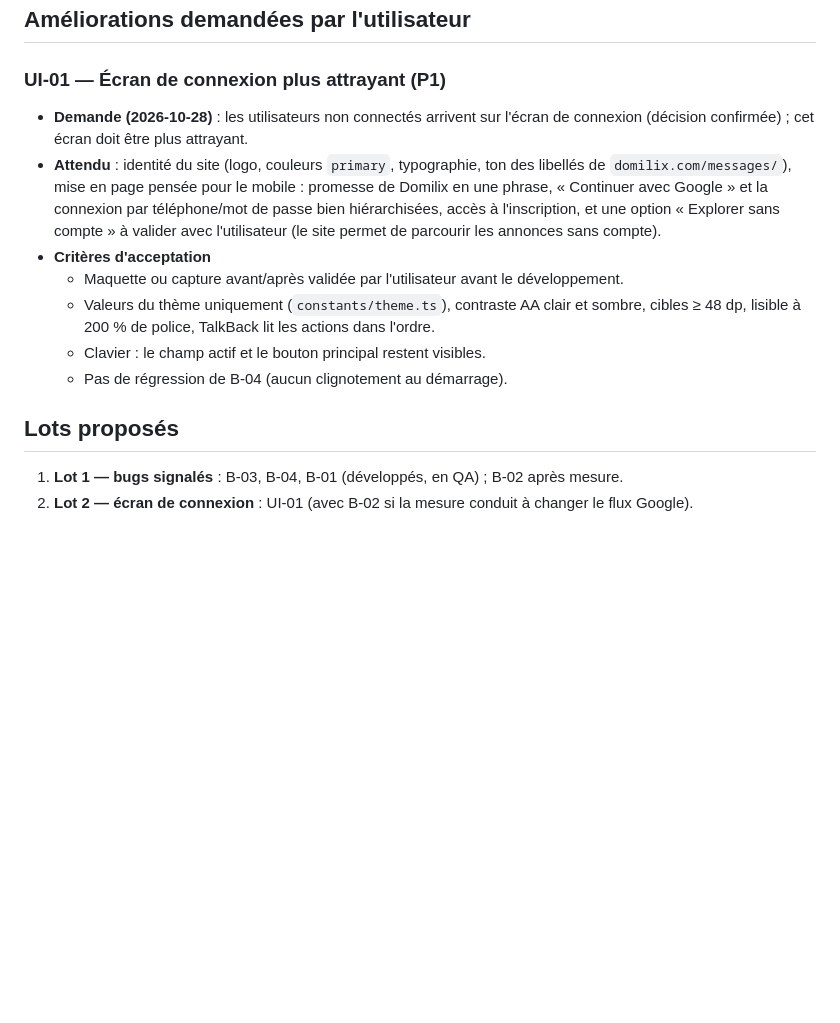
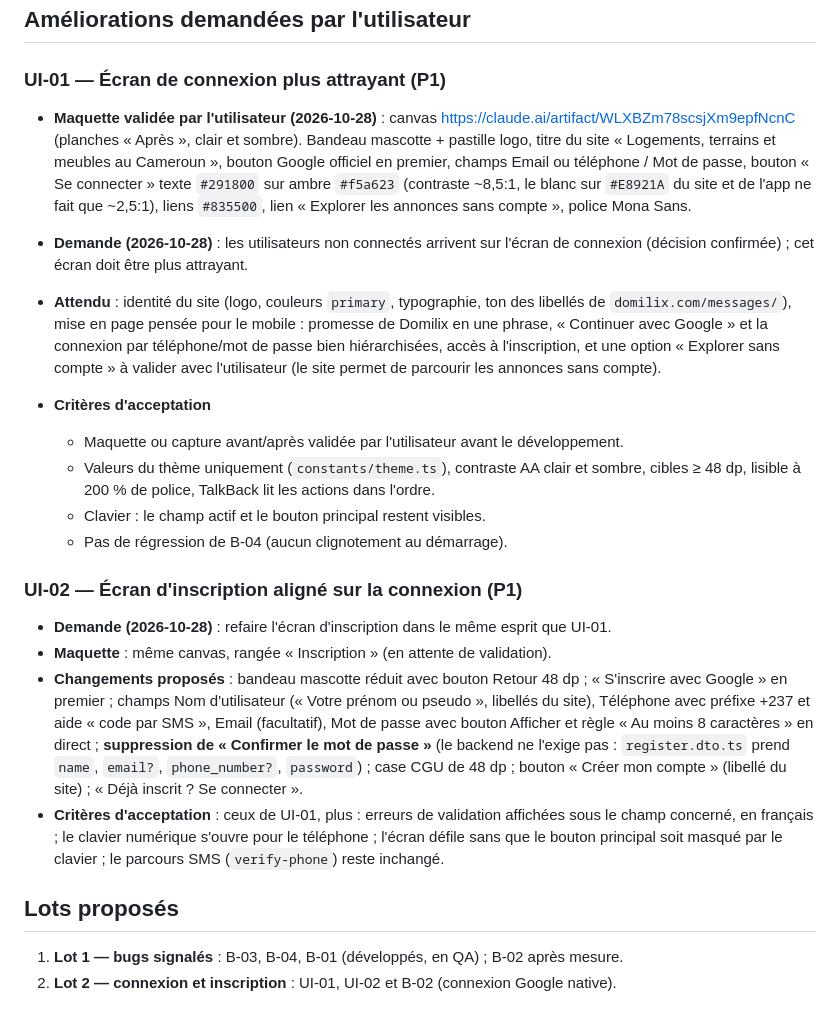
Before and after one commit to icekiwisoft/domilix_apk, a Markdown page: docs/BACKLOG.md, the part around the change. Rendered like a GitHub page; blank space fills up the shorter version.

Commit message:
docs: record the approved login design (UI-01) and add the sign-up redesign (UI-02)
Co-Authored-By: Claude Opus 5.5 <noreply@anthropic.com>

```diff
--- a/docs/BACKLOG.md
+++ b/docs/BACKLOG.md
@@ -119,6 +119,13 @@ Sources : utilisateur, audit QA, revues. Règles : `docs/LECONS-EQUIPE.md`.
 
 ### UI-01 — Écran de connexion plus attrayant (P1)
 
+- **Maquette validée par l'utilisateur (2026-10-28)** : canvas
+  https://claude.ai/artifact/WLXBZm78scsjXm9epfNcnC (planches « Après », clair et sombre). Bandeau
+  mascotte + pastille logo, titre du site « Logements, terrains et meubles au Cameroun », bouton
+  Google officiel en premier, champs Email ou téléphone / Mot de passe, bouton « Se connecter »
+  texte `#291800` sur ambre `#f5a623` (contraste ~8,5:1, le blanc sur `#E8921A` du site et de l'app
+  ne fait que ~2,5:1), liens `#835500`, lien « Explorer les annonces sans compte », police Mona Sans.
+
 - **Demande (2026-10-28)** : les utilisateurs non connectés arrivent sur l'écran de connexion
   (décision confirmée) ; cet écran doit être plus attrayant.
 - **Attendu** : identité du site (logo, couleurs `primary`, typographie, ton des libellés de
@@ -133,7 +140,22 @@ Sources : utilisateur, audit QA, revues. Règles : `docs/LECONS-EQUIPE.md`.
   - Clavier : le champ actif et le bouton principal restent visibles.
   - Pas de régression de B-04 (aucun clignotement au démarrage).
 
+### UI-02 — Écran d'inscription aligné sur la connexion (P1)
+
+- **Demande (2026-10-28)** : refaire l'écran d'inscription dans le même esprit que UI-01.
+- **Maquette** : même canvas, rangée « Inscription » (en attente de validation).
+- **Changements proposés** : bandeau mascotte réduit avec bouton Retour 48 dp ; « S'inscrire avec
+  Google » en premier ; champs Nom d'utilisateur (« Votre prénom ou pseudo », libellés du site),
+  Téléphone avec préfixe +237 et aide « code par SMS », Email (facultatif), Mot de passe avec bouton
+  Afficher et règle « Au moins 8 caractères » en direct ; **suppression de « Confirmer le mot de
+  passe »** (le backend ne l'exige pas : `register.dto.ts` prend `name`, `email?`, `phone_number?`,
+  `password`) ; case CGU de 48 dp ; bouton « Créer mon compte » (libellé du site) ; « Déjà
+  inscrit ? Se connecter ».
+- **Critères d'acceptation** : ceux de UI-01, plus : erreurs de validation affichées sous le champ
+  concerné, en français ; le clavier numérique s'ouvre pour le téléphone ; l'écran défile sans que
+  le bouton principal soit masqué par le clavier ; le parcours SMS (`verify-phone`) reste inchangé.
+
 ## Lots proposés
 
 1. **Lot 1 — bugs signalés** : B-03, B-04, B-01 (développés, en QA) ; B-02 après mesure.
-2. **Lot 2 — écran de connexion** : UI-01 (avec B-02 si la mesure conduit à changer le flux Google).
+2. **Lot 2 — connexion et inscription** : UI-01, UI-02 et B-02 (connexion Google native).
```
